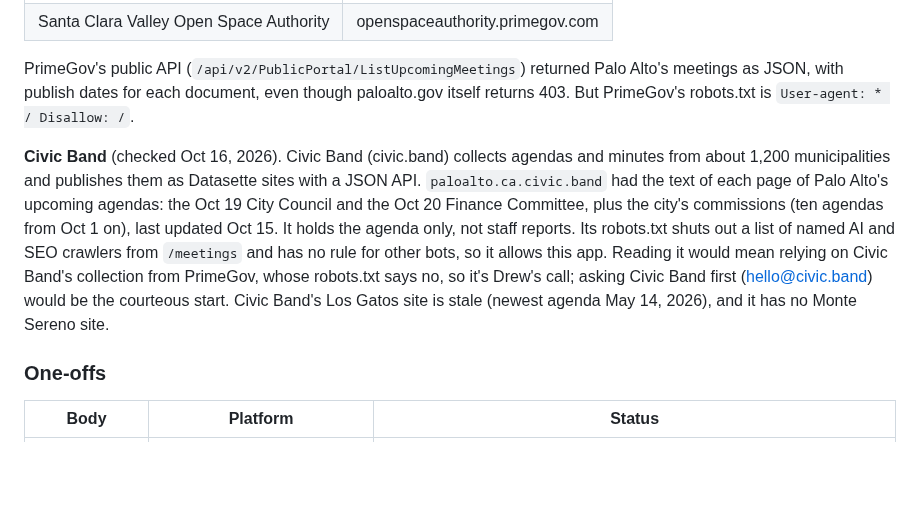
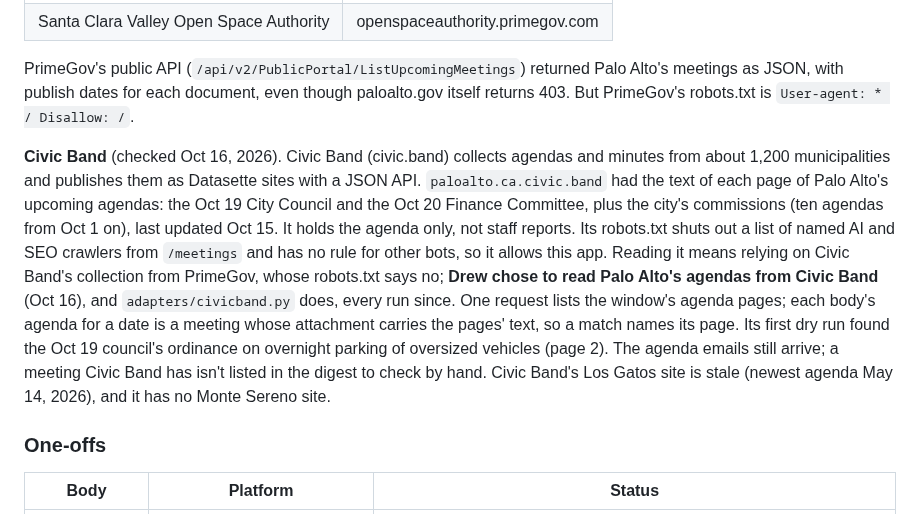
Before and after one commit to drewsiegler/haystack-needle, a Markdown page: docs/sources.md, the part around the change. Drawn GitHub-style; blank space fills up the shorter version.

Commit message:
Record that Palo Alto's agendas are read from Civic Band
Co-Authored-By: Claude Opus 5.5 <noreply@anthropic.com>

```diff
--- a/docs/sources.md
+++ b/docs/sources.md
@@ -238,7 +238,7 @@ Diligent makes BoardDocs too. The robots.txt on the East Side and Campbell porta
 
 PrimeGov's public API (`/api/v2/PublicPortal/ListUpcomingMeetings`) returned Palo Alto's meetings as JSON, with publish dates for each document, even though paloalto.gov itself returns 403. But PrimeGov's robots.txt is `User-agent: * / Disallow: /`.
 
-**Civic Band** (checked Oct 16, 2026). Civic Band (civic.band) collects agendas and minutes from about 1,200 municipalities and publishes them as Datasette sites with a JSON API. `paloalto.ca.civic.band` had the text of each page of Palo Alto's upcoming agendas: the Oct 19 City Council and the Oct 20 Finance Committee, plus the city's commissions (ten agendas from Oct 1 on), last updated Oct 15. It holds the agenda only, not staff reports. Its robots.txt shuts out a list of named AI and SEO crawlers from `/meetings` and has no rule for other bots, so it allows this app. Reading it would mean relying on Civic Band's collection from PrimeGov, whose robots.txt says no, so it's Drew's call; asking Civic Band first (hello@civic.band) would be the courteous start. Civic Band's Los Gatos site is stale (newest agenda May 14, 2026), and it has no Monte Sereno site.
+**Civic Band** (checked Oct 16, 2026). Civic Band (civic.band) collects agendas and minutes from about 1,200 municipalities and publishes them as Datasette sites with a JSON API. `paloalto.ca.civic.band` had the text of each page of Palo Alto's upcoming agendas: the Oct 19 City Council and the Oct 20 Finance Committee, plus the city's commissions (ten agendas from Oct 1 on), last updated Oct 15. It holds the agenda only, not staff reports. Its robots.txt shuts out a list of named AI and SEO crawlers from `/meetings` and has no rule for other bots, so it allows this app. Reading it means relying on Civic Band's collection from PrimeGov, whose robots.txt says no; **Drew chose to read Palo Alto's agendas from Civic Band** (Oct 16), and `adapters/civicband.py` does, every run since. One request lists the window's agenda pages; each body's agenda for a date is a meeting whose attachment carries the pages' text, so a match names its page. Its first dry run found the Oct 19 council's ordinance on overnight parking of oversized vehicles (page 2). The agenda emails still arrive; a meeting Civic Band has isn't listed in the digest to check by hand. Civic Band's Los Gatos site is stale (newest agenda May 14, 2026), and it has no Monte Sereno site.
 
 ### One-offs
 
```
Also changed, not shown: AGENTS.md (+1 -1 lines).
